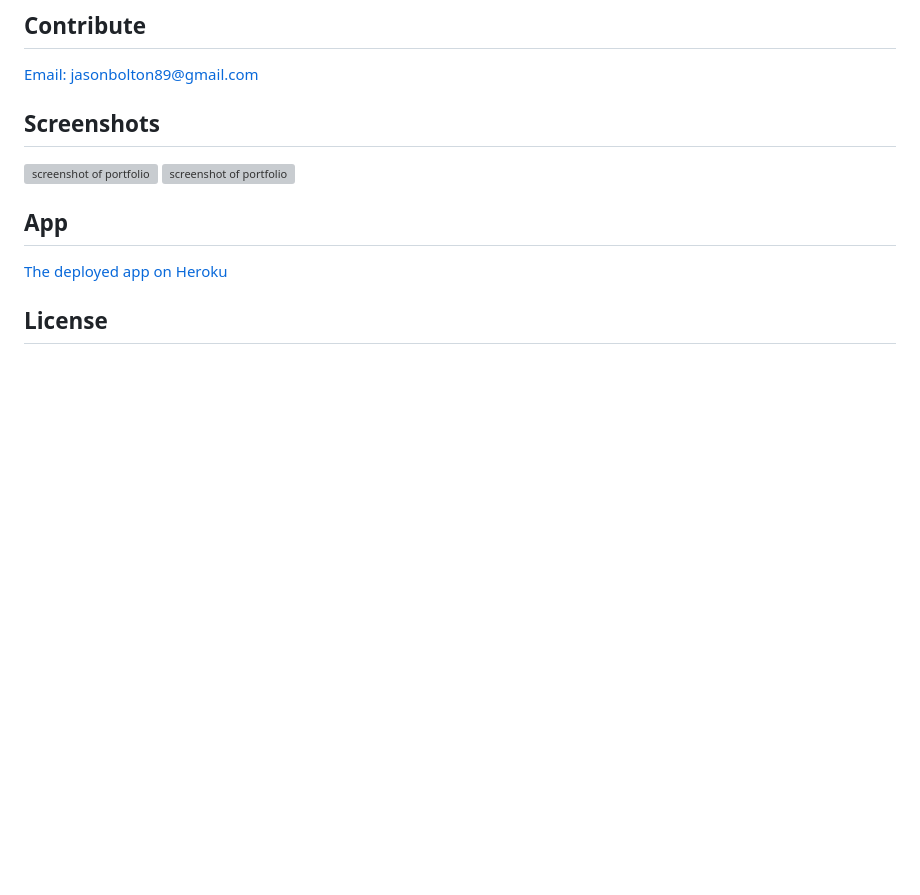
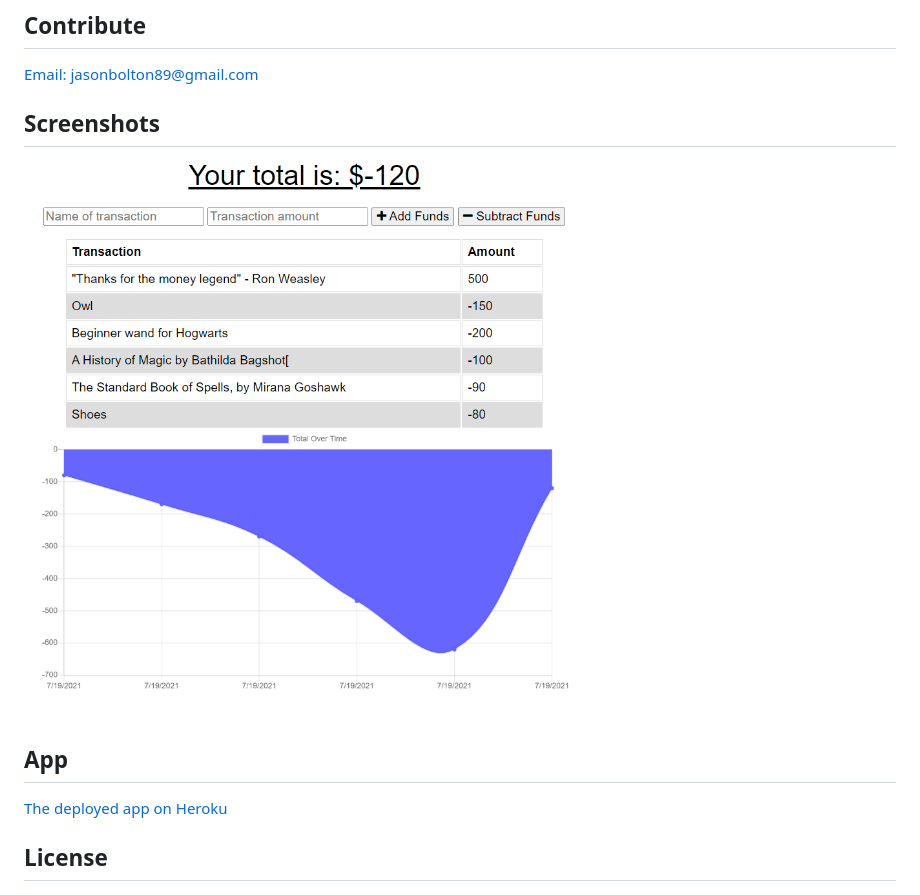
Before and after one commit to Jbolton89/offline-budget-tracker, a Markdown page: README.md, the part around the change. Rendered like a GitHub page; pictures changed too: images/screenshot1.PNG (added); blank space fills up the shorter version; grey boxes are pictures that could not be loaded.

```diff
--- a/README.md
+++ b/README.md
@@ -35,8 +35,7 @@
 [Email: jasonbolton89@gmail.com](mailto:wjasonbolton89@gmail.com)
 
   ## Screenshots
-  ![screenshot of portfolio](./public/img/screenshot1.png)
-  ![screenshot of portfolio](./public/img/screenshot2.png)
+  ![screenshot](/images/screenshot1.PNG)
 
 ## App
 [The deployed app on Heroku](https://murmuring-chamber-39709.herokuapp.com/)
```
